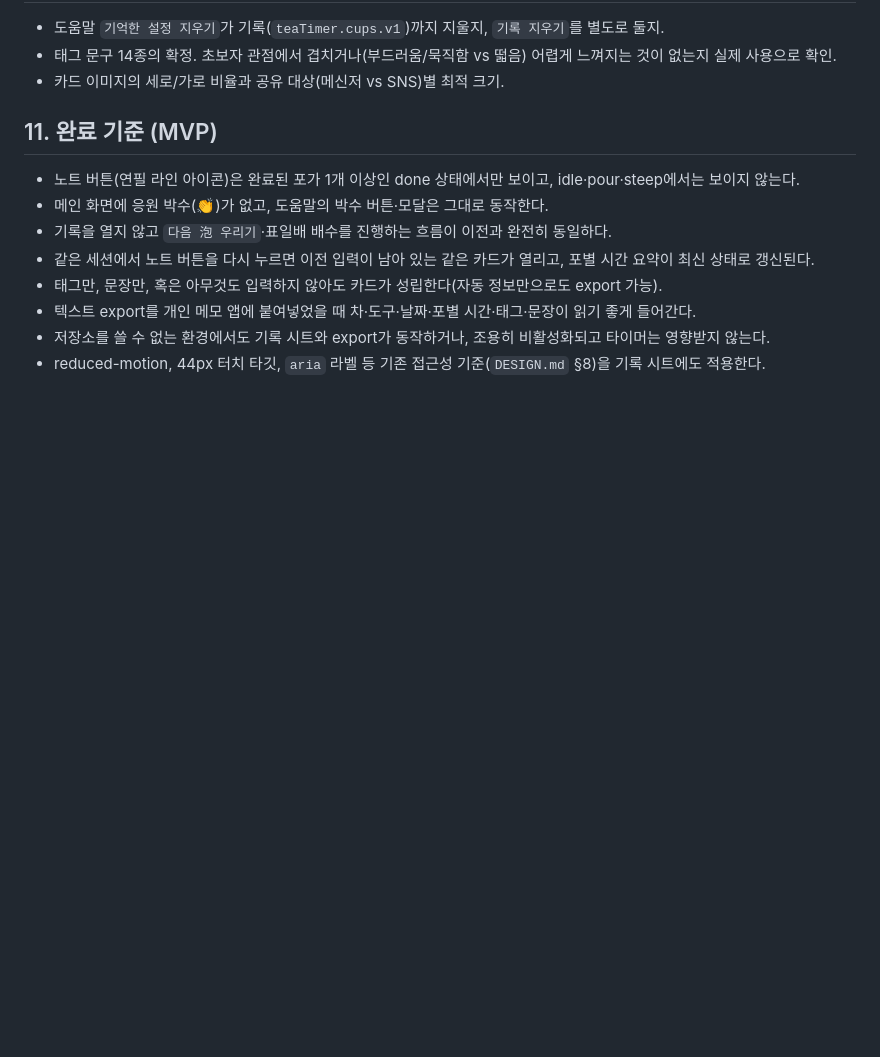
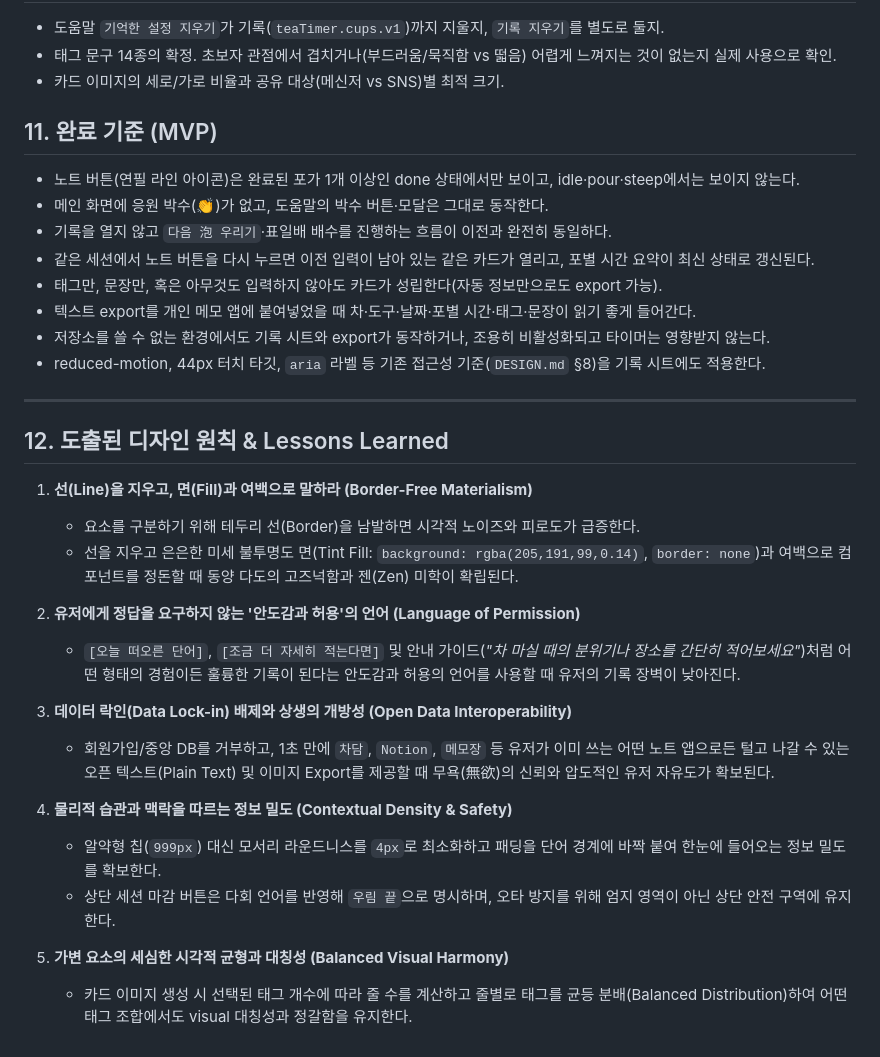
Before and after one commit to winterrainlee/tea-timer, a Markdown page: docs/design-tea-feeling.md, the part around the change. GitHub-like rendering; blank space fills up the shorter version.

Commit message:
docs: 도출된 5가지 디자인 원칙 및 Lessons Learned 설계 문서 반영

```diff
--- a/docs/design-tea-feeling.md
+++ b/docs/design-tea-feeling.md
@@ -181,3 +181,24 @@ ROADMAP 우선순위 8 `[이번 차의 느낌]` 기록 MVP를 두 단계로 쪼
 - 텍스트 export를 개인 메모 앱에 붙여넣었을 때 차·도구·날짜·포별 시간·태그·문장이 읽기 좋게 들어간다.
 - 저장소를 쓸 수 없는 환경에서도 기록 시트와 export가 동작하거나, 조용히 비활성화되고 타이머는 영향받지 않는다.
 - reduced-motion, 44px 터치 타깃, `aria` 라벨 등 기존 접근성 기준(`DESIGN.md` §8)을 기록 시트에도 적용한다.
+
+---
+
+## 12. 도출된 디자인 원칙 & Lessons Learned
+
+1. **선(Line)을 지우고, 면(Fill)과 여백으로 말하라 (Border-Free Materialism)**
+   - 요소를 구분하기 위해 테두리 선(Border)을 남발하면 시각적 노이즈와 피로도가 급증한다.
+   - 선을 지우고 은은한 미세 불투명도 면(Tint Fill: `background: rgba(205,191,99,0.14)`, `border: none`)과 여백으로 컴포넌트를 정돈할 때 동양 다도의 고즈넉함과 젠(Zen) 미학이 확립된다.
+
+2. **유저에게 정답을 요구하지 않는 '안도감과 허용'의 언어 (Language of Permission)**
+   - `[오늘 떠오른 단어]`, `[조금 더 자세히 적는다면]` 및 안내 가이드(*"차 마실 때의 분위기나 장소를 간단히 적어보세요"*)처럼 어떤 형태의 경험이든 훌륭한 기록이 된다는 안도감과 허용의 언어를 사용할 때 유저의 기록 장벽이 낮아진다.
+
+3. **데이터 락인(Data Lock-in) 배제와 상생의 개방성 (Open Data Interoperability)**
+   - 회원가입/중앙 DB를 거부하고, 1초 만에 `차담`, `Notion`, `메모장` 등 유저가 이미 쓰는 어떤 노트 앱으로든 털고 나갈 수 있는 오픈 텍스트(Plain Text) 및 이미지 Export를 제공할 때 무욕(無欲)의 신뢰와 압도적인 유저 자유도가 확보된다.
+
+4. **물리적 습관과 맥락을 따르는 정보 밀도 (Contextual Density & Safety)**
+   - 알약형 칩(`999px`) 대신 모서리 라운드니스를 `4px`로 최소화하고 패딩을 단어 경계에 바짝 붙여 한눈에 들어오는 정보 밀도를 확보한다.
+   - 상단 세션 마감 버튼은 다회 언어를 반영해 `우림 끝`으로 명시하며, 오타 방지를 위해 엄지 영역이 아닌 상단 안전 구역에 유지한다.
+
+5. **가변 요소의 세심한 시각적 균형과 대칭성 (Balanced Visual Harmony)**
+   - 카드 이미지 생성 시 선택된 태그 개수에 따라 줄 수를 계산하고 줄별로 태그를 균등 분배(Balanced Distribution)하여 어떤 태그 조합에서도 visual 대칭성과 정갈함을 유지한다.
```
Also changed, not shown: DESIGN.md (+2 -0 lines).
